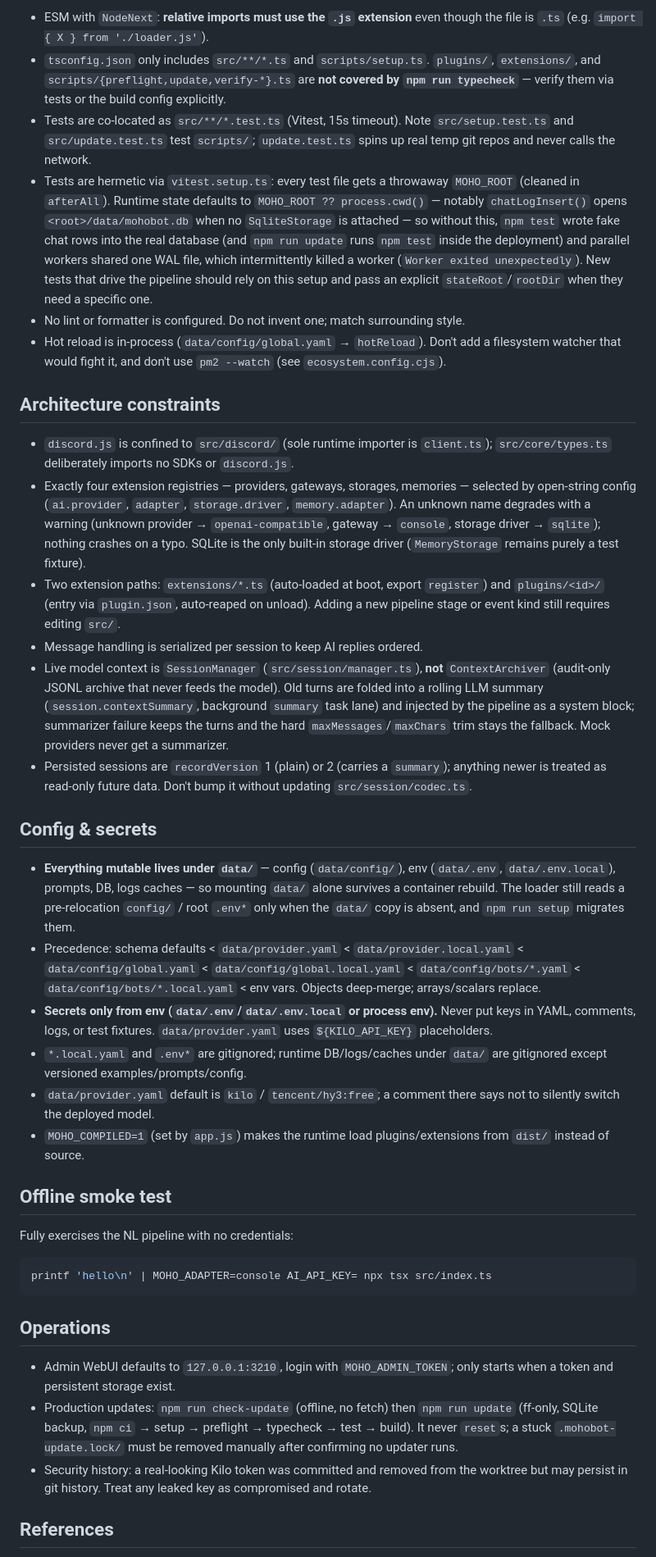
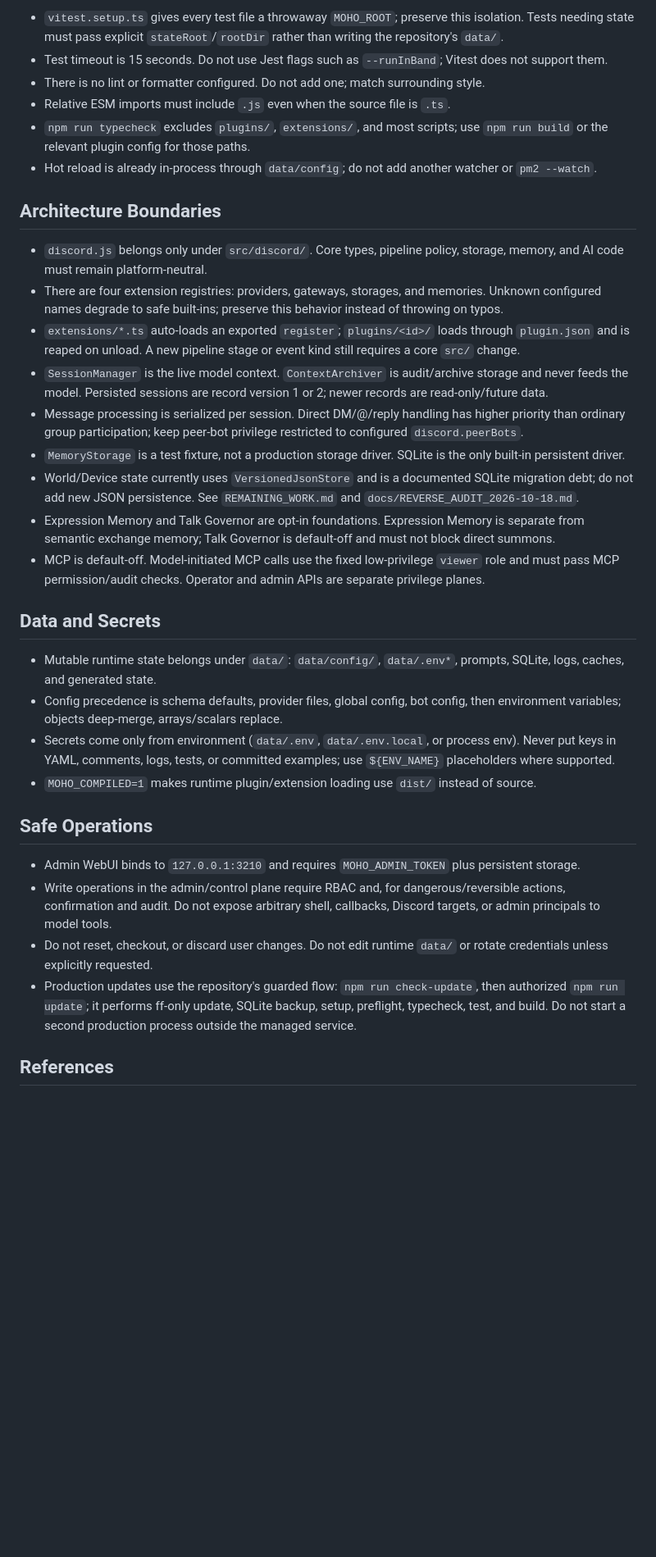
Before and after one commit to mohodev/mohobot, a Markdown page: AGENTS.md, the part around one of its changes. Shown at 82% size. Drawn GitHub-style; blank space fills up the shorter version.

Commit message:
docs: refresh repository agent instructions

````diff
--- a/AGENTS.md
+++ b/AGENTS.md
@@ -30,42 +20,36 @@ MohoBot: a long-running, multi-character Discord AI runtime. TypeScript ESM, no
 
-- ESM with `NodeNext`: **relative imports must use the `.js` extension** even though the file is `.ts` (e.g. `import { X } from './loader.js'`).
-- `tsconfig.json` only includes `src/**/*.ts` and `scripts/setup.ts`. `plugins/`, `extensions/`, and `scripts/{preflight,update,verify-*}.ts` are **not covered by `npm run typecheck`** — verify them via tests or the build config explicitly.
-- Tests are co-located as `src/**/*.test.ts` (Vitest, 15s timeout). Note `src/setup.test.ts` and `src/update.test.ts` test `scripts/`; `update.test.ts` spins up real temp git repos and never calls the network.
-- Tests are hermetic via `vitest.setup.ts`: every test file gets a throwaway `MOHO_ROOT` (cleaned in `afterAll`). Runtime state defaults to `MOHO_ROOT ?? process.cwd()` — notably `chatLogInsert()` opens `<root>/data/mohobot.db` when no `SqliteStorage` is attached — so without this, `npm test` wrote fake chat rows into the real database (and `npm run update` runs `npm test` inside the deployment) and parallel workers shared one WAL file, which intermittently killed a worker (`Worker exited unexpectedly`). New tests that drive the pipeline should rely on this setup and pass an explicit `stateRoot`/`rootDir` when they need a specific one.
-- No lint or formatter is configured. Do not invent one; match surrounding style.
-- Hot reload is in-process (`data/config/global.yaml` → `hotReload`). Don't add a filesystem watcher that would fight it, and don't use `pm2 --watch` (see `ecosystem.config.cjs`).
+- `vitest.setup.ts` gives every test file a throwaway `MOHO_ROOT`; preserve this isolation. Tests needing state must pass explicit `stateRoot`/`rootDir` rather than writing the repository's `data/`.
+- Test timeout is 15 seconds. Do not use Jest flags such as `--runInBand`; Vitest does not support them.
+- There is no lint or formatter configured. Do not add one; match surrounding style.
+- Relative ESM imports must include `.js` even when the source file is `.ts`.
+- `npm run typecheck` excludes `plugins/`, `extensions/`, and most scripts; use `npm run build` or the relevant plugin config for those paths.
+- Hot reload is already in-process through `data/config`; do not add another watcher or `pm2 --watch`.
 
-## Architecture constraints
+## Architecture Boundaries
 
-- `discord.js` is confined to `src/discord/` (sole runtime importer is `client.ts`); `src/core/types.ts` deliberately imports no SDKs or `discord.js`.
-- Exactly four extension registries — providers, gateways, storages, memories — selected by open-string config (`ai.provider`, `adapter`, `storage.driver`, `memory.adapter`). An unknown name degrades with a warning (unknown provider → `openai-compatible`, gateway → `console`, storage driver → `sqlite`); nothing crashes on a typo. SQLite is the only built-in storage driver (`MemoryStorage` remains purely a test fixture).
-- Two extension paths: `extensions/*.ts` (auto-loaded at boot, export `register`) and `plugins/<id>/` (entry via `plugin.json`, auto-reaped on unload). Adding a new pipeline stage or event kind still requires editing `src/`.
-- Message handling is serialized per session to keep AI replies ordered.
-- Live model context is `SessionManager` (`src/session/manager.ts`), **not** `ContextArchiver` (audit-only JSONL archive that never feeds the model). Old turns are folded into a rolling LLM summary (`session.contextSummary`, background `summary` task lane) and injected by the pipeline as a system block; summarizer failure keeps the turns and the hard `maxMessages`/`maxChars` trim stays the fallback. Mock providers never get a summarizer.
-- Persisted sessions are `recordVersion` 1 (plain) or 2 (carries a `summary`); anything newer is treated as read-only future data. Don't bump it without updating `src/session/codec.ts`.
+- `discord.js` belongs only under `src/discord/`. Core types, pipeline policy, storage, memory, and AI code must remain platform-neutral.
+- There are four extension registries: providers, gateways, storages, and memories. Unknown configured names degrade to safe built-ins; preserve this behavior instead of throwing on typos.
+- `extensions/*.ts` auto-loads an exported `register`; `plugins/<id>/` loads through `plugin.json` and is reaped on unload. A new pipeline stage or event kind still requires a core `src/` change.
+- `SessionManager` is the live model context. `ContextArchiver` is audit/archive storage and never feeds the model. Persisted sessions are record version 1 or 2; newer records are read-only/future data.
+- Message processing is serialized per session. Direct DM/@/reply handling has higher priority than ordinary group participation; keep peer-bot privilege restricted to configured `discord.peerBots`.
+- `MemoryStorage` is a test fixture, not a production storage driver. SQLite is the only built-in persistent driver.
+- World/Device state currently uses `VersionedJsonStore` and is a documented SQLite migration debt; do not add new JSON persistence. See `REMAINING_WORK.md` and `docs/REVERSE_AUDIT_2026-10-18.md`.
+- Expression Memory and Talk Governor are opt-in foundations. Expression Memory is separate from semantic exchange memory; Talk Governor is default-off and must not block direct summons.
+- MCP is default-off. Model-initiated MCP calls use the fixed low-privilege `viewer` role and must pass MCP permission/audit checks. Operator and admin APIs are separate privilege planes.
 
-## Config & secrets
+## Data and Secrets
 
-- **Everything mutable lives under `data/`** — config (`data/config/`), env (`data/.env`, `data/.env.local`), prompts, DB, logs caches — so mounting `data/` alone survives a container rebuild. The loader still reads a pre-relocation `config/` / root `.env*` only when the `data/` copy is absent, and `npm run setup` migrates them.
-- Precedence: schema defaults < `data/provider.yaml` < `data/provider.local.yaml` < `data/config/global.yaml` < `data/config/global.local.yaml` < `data/config/bots/*.yaml` < `data/config/bots/*.local.yaml` < env vars. Objects deep-merge; arrays/scalars replace.
-- **Secrets only from env (`data/.env`/`data/.env.local` or process env).** Never put keys in YAML, comments, logs, or test fixtures. `data/provider.yaml` uses `${KILO_API_KEY}` placeholders.
-- `*.local.yaml` and `.env*` are gitignored; runtime DB/logs/caches under `data/` are gitignored except versioned examples/prompts/config.
-- `data/provider.yaml` default is `kilo` / `tencent/hy3:free`; a comment there says not to silently switch the deployed model.
-- `MOHO_COMPILED=1` (set by `app.js`) makes the runtime load plugins/extensions from `dist/` instead of source.
+- Mutable runtime state belongs under `data/`: `data/config/`, `data/.env*`, prompts, SQLite, logs, caches, and generated state.
+- Config precedence is schema defaults, provider files, global config, bot config, then environment variables; objects deep-merge, arrays/scalars replace.
+- Secrets come only from environment (`data/.env`, `data/.env.local`, or process env). Never put keys in YAML, comments, logs, tests, or committed examples; use `${ENV_NAME}` placeholders where supported.
+- `MOHO_COMPILED=1` makes runtime plugin/extension loading use `dist/` instead of source.
 
-## Offline smoke test
+## Safe Operations
 
-Fully exercises the NL pipeline with no credentials:
-
-```bash
-printf 'hello\n' | MOHO_ADAPTER=console AI_API_KEY= npx tsx src/index.ts
-```
-
-## Operations
-
-- Admin WebUI defaults to `127.0.0.1:3210`, login with `MOHO_ADMIN_TOKEN`; only starts when a token and persistent storage exist.
-- Production updates: `npm run check-update` (offline, no fetch) then `npm run update` (ff-only, SQLite backup, `npm ci` → setup → preflight → typecheck → test → build). It never `reset`s; a stuck `.mohobot-update.lock/` must be removed manually after confirming no updater runs.
-- Security history: a real-looking Kilo token was committed and removed from the worktree but may persist in git history. Treat any leaked key as compromised and rotate.
+- Admin WebUI binds to `127.0.0.1:3210` and requires `MOHO_ADMIN_TOKEN` plus persistent storage.
+- Write operations in the admin/control plane require RBAC and, for dangerous/reversible actions, confirmation and audit. Do not expose arbitrary shell, callbacks, Discord targets, or admin principals to model tools.
+- Do not reset, checkout, or discard user changes. Do not edit runtime `data/` or rotate credentials unless explicitly requested.
+- Production updates use the repository's guarded flow: `npm run check-update`, then authorized `npm run update`; it performs ff-only update, SQLite backup, setup, preflight, typecheck, test, and build. Do not start a second production process outside the managed service.
 
 ## References
 
````
Also changed, not shown: other parts of AGENTS.md (+20 -27 lines).
